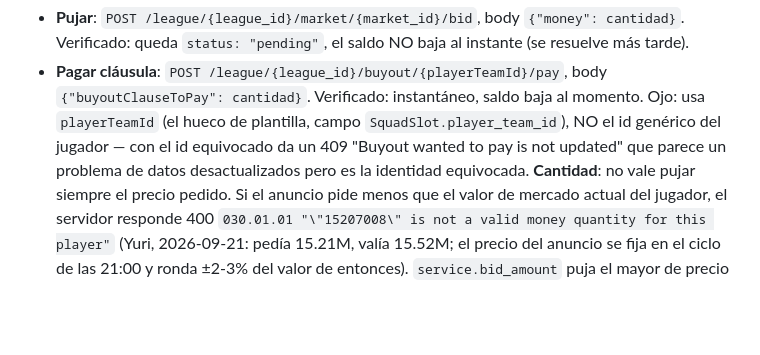
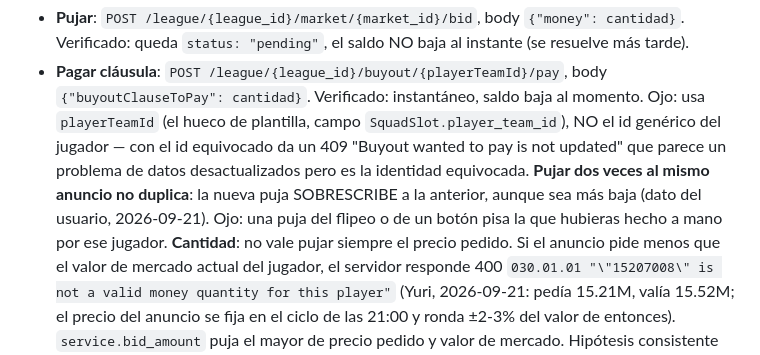
Before and after one commit to Kajotaaaaa/fantasy-agent, a Markdown page: CLAUDE.md, the part around the change. Rendered like a GitHub page; blank space fills up the shorter version.

Commit message:
Documentar que pujar de nuevo sobrescribe la puja anterior

```diff
--- a/CLAUDE.md
+++ b/CLAUDE.md
@@ -86,6 +86,9 @@ contra la liga real de producción:
   usa `playerTeamId` (el hueco de plantilla, campo `SquadSlot.player_team_id`), NO el id
   genérico del jugador — con el id equivocado da un 409 "Buyout wanted to pay is not updated"
   que parece un problema de datos desactualizados pero es la identidad equivocada.
+  **Pujar dos veces al mismo anuncio no duplica**: la nueva puja SOBRESCRIBE a la anterior,
+  aunque sea más baja (dato del usuario, 2026-09-21). Ojo: una puja del flipeo o de un botón
+  pisa la que hubieras hecho a mano por ese jugador.
   **Cantidad**: no vale pujar siempre el precio pedido. Si el anuncio pide menos que el valor
   de mercado actual del jugador, el servidor responde 400 `030.01.01 "\"15207008\" is not a
   valid money quantity for this player"` (Yuri, 2026-09-21: pedía 15.21M, valía 15.52M; el
```
